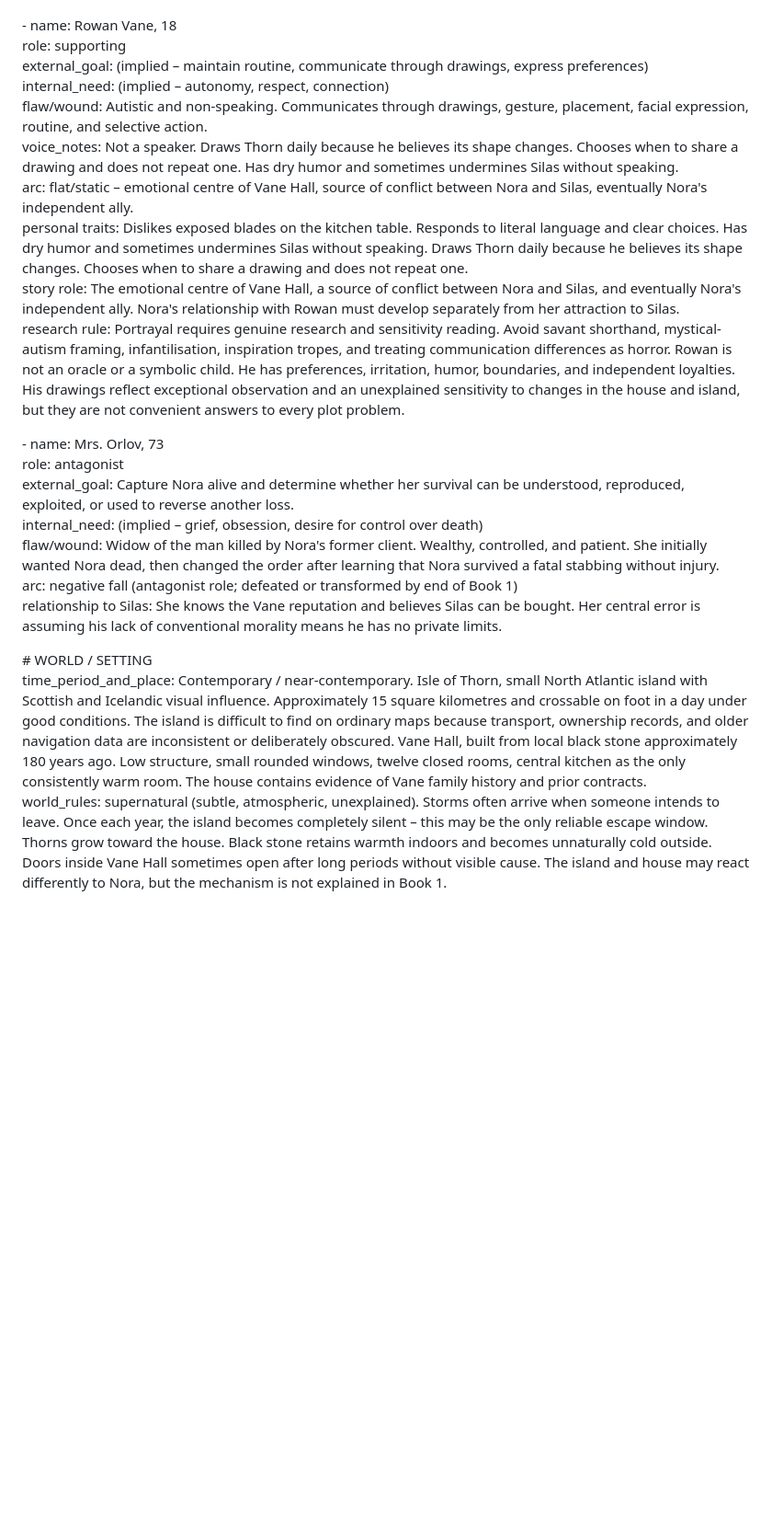
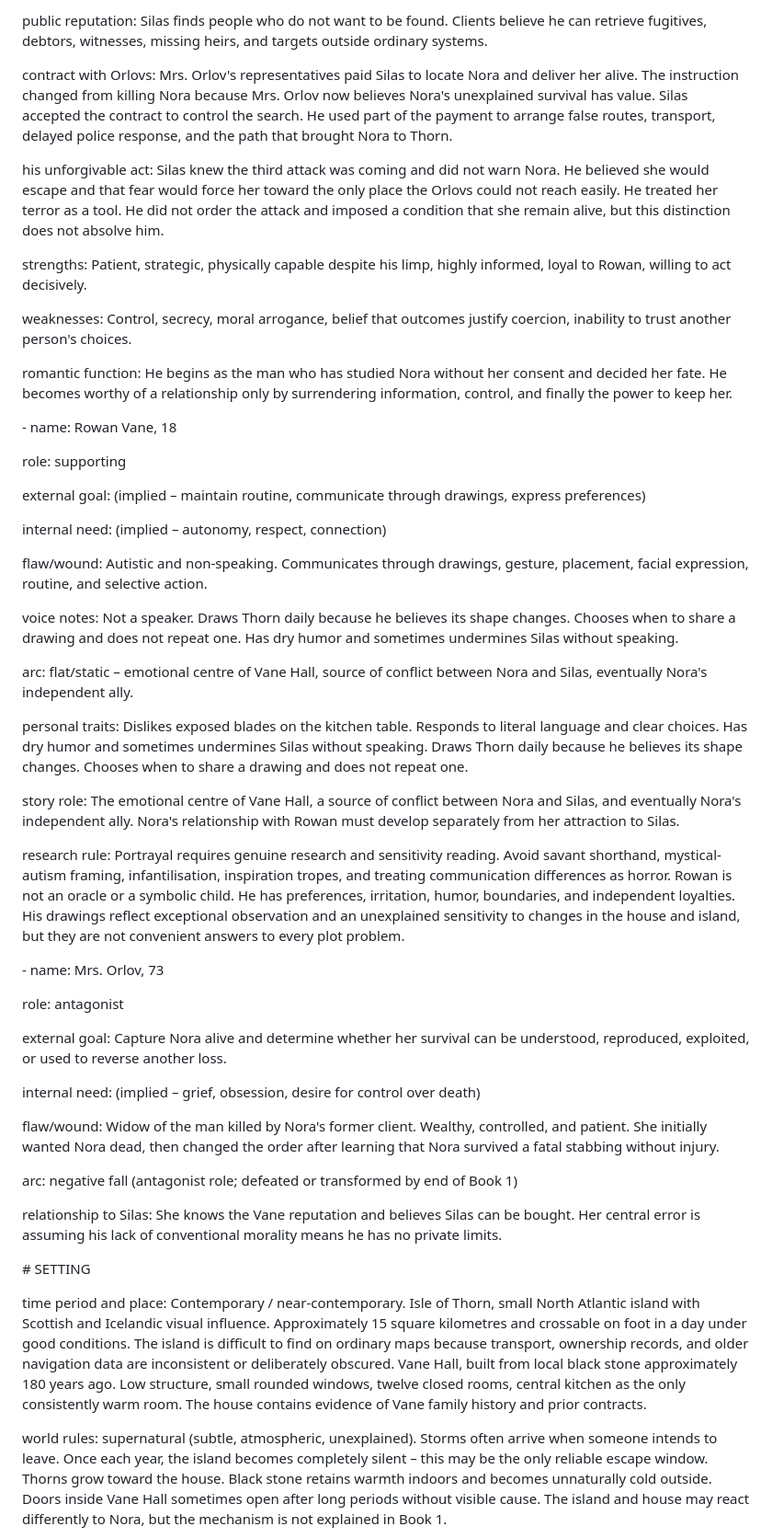
Before and after one commit to aharonh7/ai-production-engine, a Markdown page: TEST BIBLE_ The Curse We Chose.md, the part around one of its changes. Shown at 92% size. GitHub-like rendering; blank space fills up the shorter version.

```diff
--- a/TEST BIBLE_ The Curse We Chose.md
+++ b/TEST BIBLE_ The Curse We Chose.md
@@ -81,24 +149,59 @@ book\_level: Orlov threat defeated or transformed. Nora is no longer Silas's cap
+&#x20; public reputation: Silas finds people who do not want to be found. Clients believe he can retrieve fugitives, debtors, witnesses, missing heirs, and targets outside ordinary systems.
+
+&#x20; contract with Orlovs: Mrs. Orlov's representatives paid Silas to locate Nora and deliver her alive. The instruction changed from killing Nora because Mrs. Orlov now believes Nora's unexplained survival has value. Silas accepted the contract to control the search. He used part of the payment to arrange false routes, transport, delayed police response, and the path that brought Nora to Thorn.
+
+&#x20; his unforgivable act: Silas knew the third attack was coming and did not warn Nora. He believed she would escape and that fear would force her toward the only place the Orlovs could not reach easily. He treated her terror as a tool. He did not order the attack and imposed a condition that she remain alive, but this distinction does not absolve him.
+
+&#x20; strengths: Patient, strategic, physically capable despite his limp, highly informed, loyal to Rowan, willing to act decisively.
+
+&#x20; weaknesses: Control, secrecy, moral arrogance, belief that outcomes justify coercion, inability to trust another person's choices.
+
+&#x20; romantic function: He begins as the man who has studied Nora without her consent and decided her fate. He becomes worthy of a relationship only by surrendering information, control, and finally the power to keep her.
+
+
 
 \- name: Rowan Vane, 18
-  role: supporting
-  external\_goal: (implied – maintain routine, communicate through drawings, express preferences)
-  internal\_need: (implied – autonomy, respect, connection)
-  flaw/wound: Autistic and non-speaking. Communicates through drawings, gesture, placement, facial expression, routine, and selective action.
-  voice\_notes: Not a speaker. Draws Thorn daily because he believes its shape changes. Chooses when to share a drawing and does not repeat one. Has dry humor and sometimes undermines Silas without speaking.
-  arc: flat/static – emotional centre of Vane Hall, source of conflict between Nora and Silas, eventually Nora's independent ally.
-  personal traits: Dislikes exposed blades on the kitchen table. Responds to literal language and clear choices. Has dry humor and sometimes undermines Silas without speaking. Draws Thorn daily because he believes its shape changes. Chooses when to share a drawing and does not repeat one.
-  story role: The emotional centre of Vane Hall, a source of conflict between Nora and Silas, and eventually Nora's independent ally. Nora's relationship with Rowan must develop separately from her attraction to Silas.
-  research rule: Portrayal requires genuine research and sensitivity reading. Avoid savant shorthand, mystical-autism framing, infantilisation, inspiration tropes, and treating communication differences as horror. Rowan is not an oracle or a symbolic child. He has preferences, irritation, humor, boundaries, and independent loyalties. His drawings reflect exceptional observation and an unexplained sensitivity to changes in the house and island, but they are not convenient answers to every plot problem.
+
+&#x20; role: supporting
+
+&#x20; external goal: (implied – maintain routine, communicate through drawings, express preferences)
+
+&#x20; internal need: (implied – autonomy, respect, connection)
+
+&#x20; flaw/wound: Autistic and non-speaking. Communicates through drawings, gesture, placement, facial expression, routine, and selective action.
+
+&#x20; voice notes: Not a speaker. Draws Thorn daily because he believes its shape changes. Chooses when to share a drawing and does not repeat one. Has dry humor and sometimes undermines Silas without speaking.
+
+&#x20; arc: flat/static – emotional centre of Vane Hall, source of conflict between Nora and Silas, eventually Nora's independent ally.
+
+&#x20; personal traits: Dislikes exposed blades on the kitchen table. Responds to literal language and clear choices. Has dry humor and sometimes undermines Silas without speaking. Draws Thorn daily because he believes its shape changes. Chooses when to share a drawing and does not repeat one.
+
+&#x20; story role: The emotional centre of Vane Hall, a source of conflict between Nora and Silas, and eventually Nora's independent ally. Nora's relationship with Rowan must develop separately from her attraction to Silas.
+
+&#x20; research rule: Portrayal requires genuine research and sensitivity reading. Avoid savant shorthand, mystical-autism framing, infantilisation, inspiration tropes, and treating communication differences as horror. Rowan is not an oracle or a symbolic child. He has preferences, irritation, humor, boundaries, and independent loyalties. His drawings reflect exceptional observation and an unexplained sensitivity to changes in the house and island, but they are not convenient answers to every plot problem.
+
+
 
 \- name: Mrs. Orlov, 73
-  role: antagonist
-  external\_goal: Capture Nora alive and determine whether her survival can be understood, reproduced, exploited, or used to reverse another loss.
-  internal\_need: (implied – grief, obsession, desire for control over death)
-  flaw/wound: Widow of the man killed by Nora's former client. Wealthy, controlled, and patient. She initially wanted Nora dead, then changed the order after learning that Nora survived a fatal stabbing without injury.
-  arc: negative fall (antagonist role; defeated or transformed by end of Book 1\)
-  relationship to Silas: She knows the Vane reputation and believes Silas can be bought. Her central error is assuming his lack of conventional morality means he has no private limits.
 
-\# WORLD / SETTING
-time\_period\_and\_place: Contemporary / near-contemporary. Isle of Thorn, small North Atlantic island with Scottish and Icelandic visual influence. Approximately 15 square kilometres and crossable on foot in a day under good conditions. The island is difficult to find on ordinary maps because transport, ownership records, and older navigation data are inconsistent or deliberately obscured. Vane Hall, built from local black stone approximately 180 years ago. Low structure, small rounded windows, twelve closed rooms, central kitchen as the only consistently warm room. The house contains evidence of Vane family history and prior contracts.
-world\_rules: supernatural (subtle, atmospheric, unexplained). Storms often arrive when someone intends to leave. Once each year, the island becomes completely silent – this may be the only reliable escape window. Thorns grow toward the house. Black stone retains warmth indoors and becomes unnaturally cold outside. Doors inside Vane Hall sometimes open after long periods without visible cause. The island and house may react differently to Nora, but the mechanism is not explained in Book 1\.
+&#x20; role: antagonist
+
+&#x20; external goal: Capture Nora alive and determine whether her survival can be understood, reproduced, exploited, or used to reverse another loss.
+
+&#x20; internal need: (implied – grief, obsession, desire for control over death)
+
+&#x20; flaw/wound: Widow of the man killed by Nora's former client. Wealthy, controlled, and patient. She initially wanted Nora dead, then changed the order after learning that Nora survived a fatal stabbing without injury.
+
+&#x20; arc: negative fall (antagonist role; defeated or transformed by end of Book 1)
+
+&#x20; relationship to Silas: She knows the Vane reputation and believes Silas can be bought. Her central error is assuming his lack of conventional morality means he has no private limits.
+
+
+
+\#  SETTING
+
+time period and place: Contemporary / near-contemporary. Isle of Thorn, small North Atlantic island with Scottish and Icelandic visual influence. Approximately 15 square kilometres and crossable on foot in a day under good conditions. The island is difficult to find on ordinary maps because transport, ownership records, and older navigation data are inconsistent or deliberately obscured. Vane Hall, built from local black stone approximately 180 years ago. Low structure, small rounded windows, twelve closed rooms, central kitchen as the only consistently warm room. The house contains evidence of Vane family history and prior contracts.
+
+world rules: supernatural (subtle, atmospheric, unexplained). Storms often arrive when someone intends to leave. Once each year, the island becomes completely silent – this may be the only reliable escape window. Thorns grow toward the house. Black stone retains warmth indoors and becomes unnaturally cold outside. Doors inside Vane Hall sometimes open after long periods without visible cause. The island and house may react differently to Nora, but the mechanism is not explained in Book 1.
+
 curse: Family wording – "The first man to love a Vane will die." Interpretation remains uncertain. The curse has shaped Vane family behaviour for three generations. Silas treats love as a lethal exposure and control as the only reliable defence. The curse explains his fear of attachment but does not explain or excuse his professional conduct toward Nora.
```
Also changed, not shown: other parts of TEST BIBLE_ The Curse We Chose.md (+210 -58 lines).
